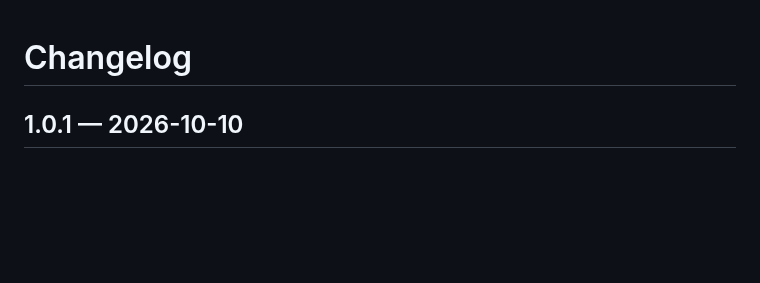
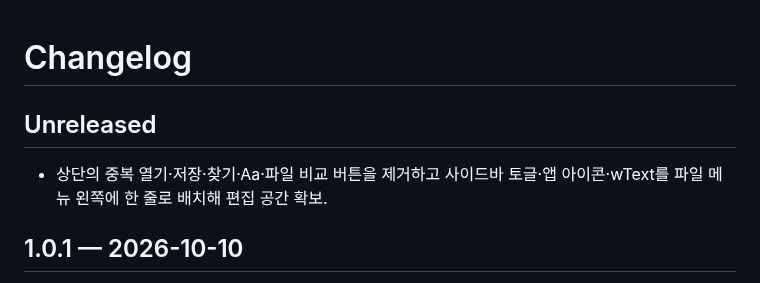
Before and after one commit to parkhw328/wook-text, a Markdown page: CHANGELOG.md, the part around the change. Rendered like a GitHub page; blank space fills up the shorter version.

```diff
--- a/CHANGELOG.md
+++ b/CHANGELOG.md
@@ -1,4 +1,8 @@
 # Changelog
+
+## Unreleased
+
+- 상단의 중복 열기·저장·찾기·Aa·파일 비교 버튼을 제거하고 사이드바 토글·앱 아이콘·wText를 파일 메뉴 왼쪽에 한 줄로 배치해 편집 공간 확보.
 
 ## 1.0.1 — 2026-10-10
 
```
Also changed, not shown: README.md (+3 -3 lines), docs/images/explorer.png, docs/images/session-restored.png, docs/images/workspaces.png, 2 other files.
